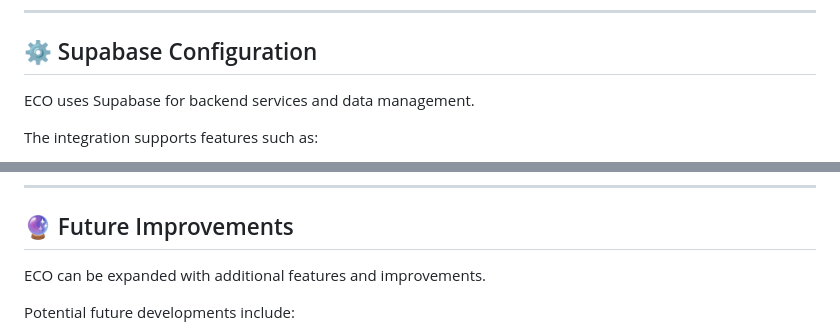
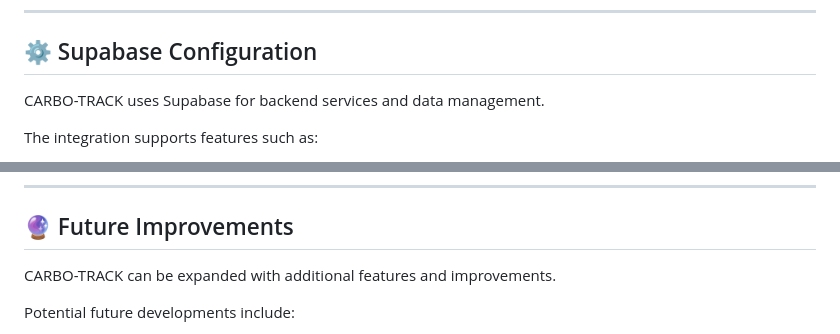
Before and after one commit to ameenreshed/CHE110-Carbon-Footprint-Calculator, a Markdown page: readme.md, 2 parts joined by grey strips. Drawn GitHub-style.

```diff
--- a/readme.md
+++ b/readme.md
@@ -307,7 +307,7 @@ Open the local website in your browser.
 
 ## ⚙️ Supabase Configuration
 
-ECO uses Supabase for backend services and data management.
+CARBO-TRACK uses Supabase for backend services and data management.
 
 The integration supports features such as:
 
@@ -375,7 +375,7 @@ Full production testing is still necessary for backend integration, security pol
 
 ## 🔮 Future Improvements
 
-ECO can be expanded with additional features and improvements.
+CARBO-TRACK can be expanded with additional features and improvements.
 
 Potential future developments include:
 
```
Also changed, not shown: other parts of readme.md (+15 -15 lines).
